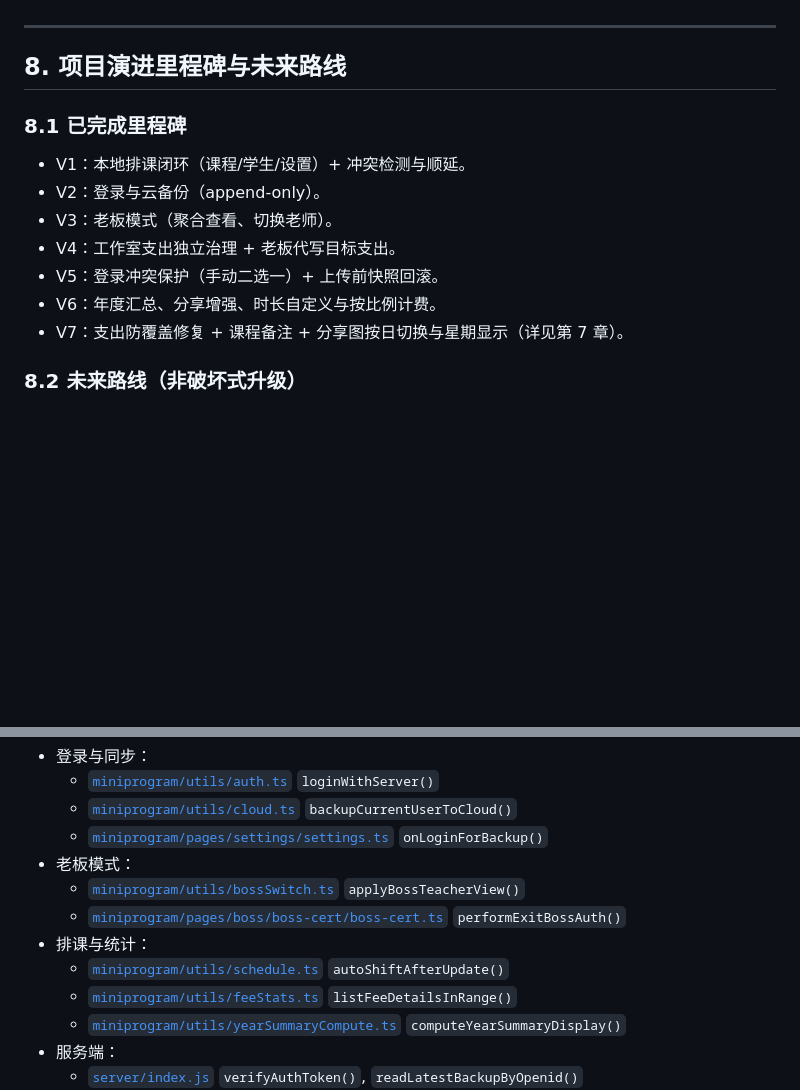
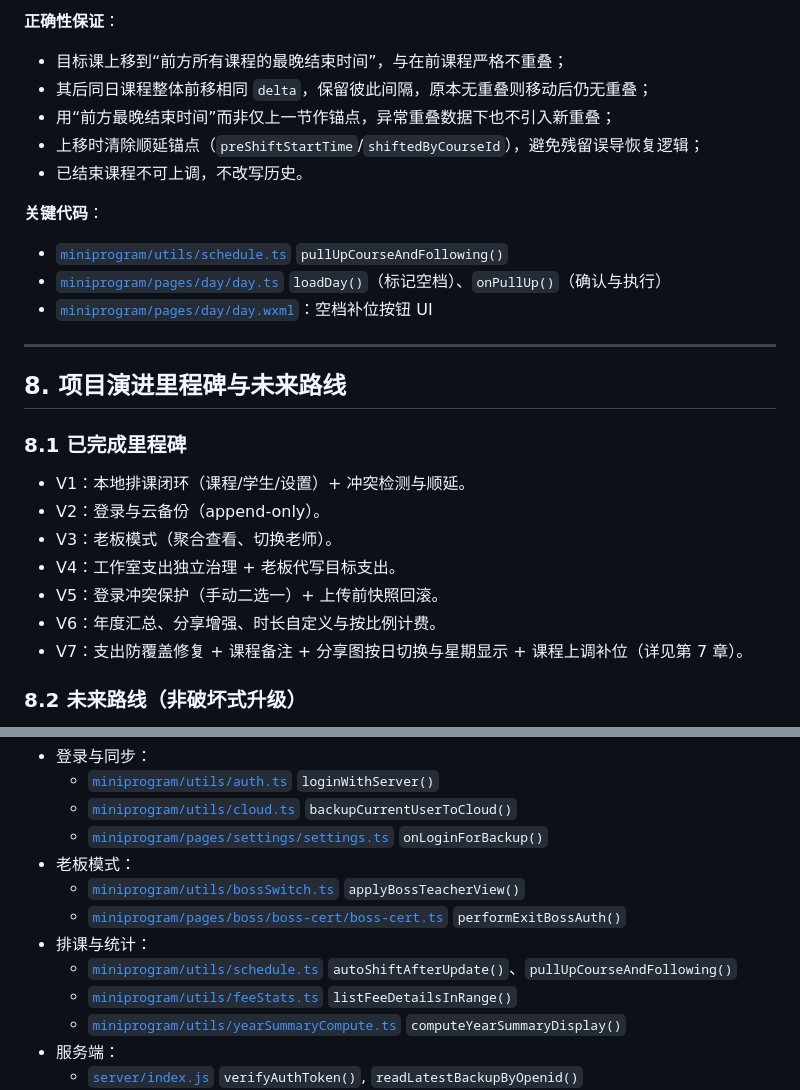
Before and after one commit to Tomhao10225101490/ZhongYu_Piano_Studio, a Markdown page: README.md, 2 parts joined by grey strips. Rendered like a GitHub page; blank space fills up the shorter version.

```diff
--- a/README.md
+++ b/README.md
@@ -350,3 +369,17 @@ flowchart TD
+**正确性保证**：
+
+- 目标课上移到“前方所有课程的最晚结束时间”，与在前课程严格不重叠；
+- 其后同日课程整体前移相同 `delta`，保留彼此间隔，原本无重叠则移动后仍无重叠；
+- 用“前方最晚结束时间”而非仅上一节作锚点，异常重叠数据下也不引入新重叠；
+- 上移时清除顺延锚点（`preShiftStartTime`/`shiftedByCourseId`），避免残留误导恢复逻辑；
+- 已结束课程不可上调，不改写历史。
+
+**关键代码**：
+
+- [`miniprogram/utils/schedule.ts`](miniprogram/utils/schedule.ts) `pullUpCourseAndFollowing()`
+- [`miniprogram/pages/day/day.ts`](miniprogram/pages/day/day.ts) `loadDay()`（标记空档）、`onPullUp()`（确认与执行）
+- [`miniprogram/pages/day/day.wxml`](miniprogram/pages/day/day.wxml)：空档补位按钮 UI
+
 ---
 
 ## 8. 项目演进里程碑与未来路线
@@ -359,7 +392,7 @@ flowchart TD
 - V4：工作室支出独立治理 + 老板代写目标支出。
 - V5：登录冲突保护（手动二选一）+ 上传前快照回滚。
 - V6：年度汇总、分享增强、时长自定义与按比例计费。
-- V7：支出防覆盖修复 + 课程备注 + 分享图按日切换与星期显示（详见第 7 章）。
+- V7：支出防覆盖修复 + 课程备注 + 分享图按日切换与星期显示 + 课程上调补位（详见第 7 章）。
 
 ### 8.2 未来路线（非破坏式升级）
 
@@ -382,7 +415,7 @@ flowchart TD
   - [`miniprogram/utils/bossSwitch.ts`](miniprogram/utils/bossSwitch.ts) `applyBossTeacherView()`
   - [`miniprogram/pages/boss/boss-cert/boss-cert.ts`](miniprogram/pages/boss/boss-cert/boss-cert.ts) `performExitBossAuth()`
 - 排课与统计：
-  - [`miniprogram/utils/schedule.ts`](miniprogram/utils/schedule.ts) `autoShiftAfterUpdate()`
+  - [`miniprogram/utils/schedule.ts`](miniprogram/utils/schedule.ts) `autoShiftAfterUpdate()`、`pullUpCourseAndFollowing()`
   - [`miniprogram/utils/feeStats.ts`](miniprogram/utils/feeStats.ts) `listFeeDetailsInRange()`
   - [`miniprogram/utils/yearSummaryCompute.ts`](miniprogram/utils/yearSummaryCompute.ts) `computeYearSummaryDisplay()`
 - 服务端：
```
Also changed, not shown: other parts of README.md (+19 -0 lines).
